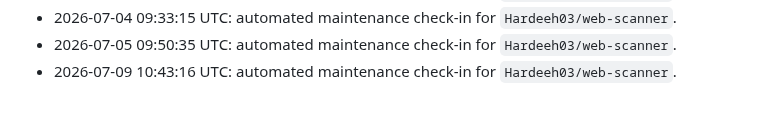
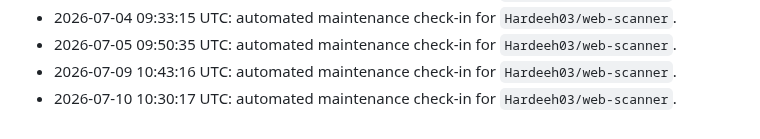
Before and after one commit to Hardeeh03/web-scanner, a Markdown page: README.md, the part around the change. GitHub-like rendering.

Commit message:
docs: add progress entry

```diff
--- a/README.md
+++ b/README.md
@@ -102,3 +102,4 @@ Use the dropdown at the top of the UI to filter results by severity.
 - 2026-07-04 09:33:15 UTC: automated maintenance check-in for `Hardeeh03/web-scanner`.
 - 2026-07-05 09:50:35 UTC: automated maintenance check-in for `Hardeeh03/web-scanner`.
 - 2026-07-09 10:43:16 UTC: automated maintenance check-in for `Hardeeh03/web-scanner`.
+- 2026-07-10 10:30:17 UTC: automated maintenance check-in for `Hardeeh03/web-scanner`.
```
